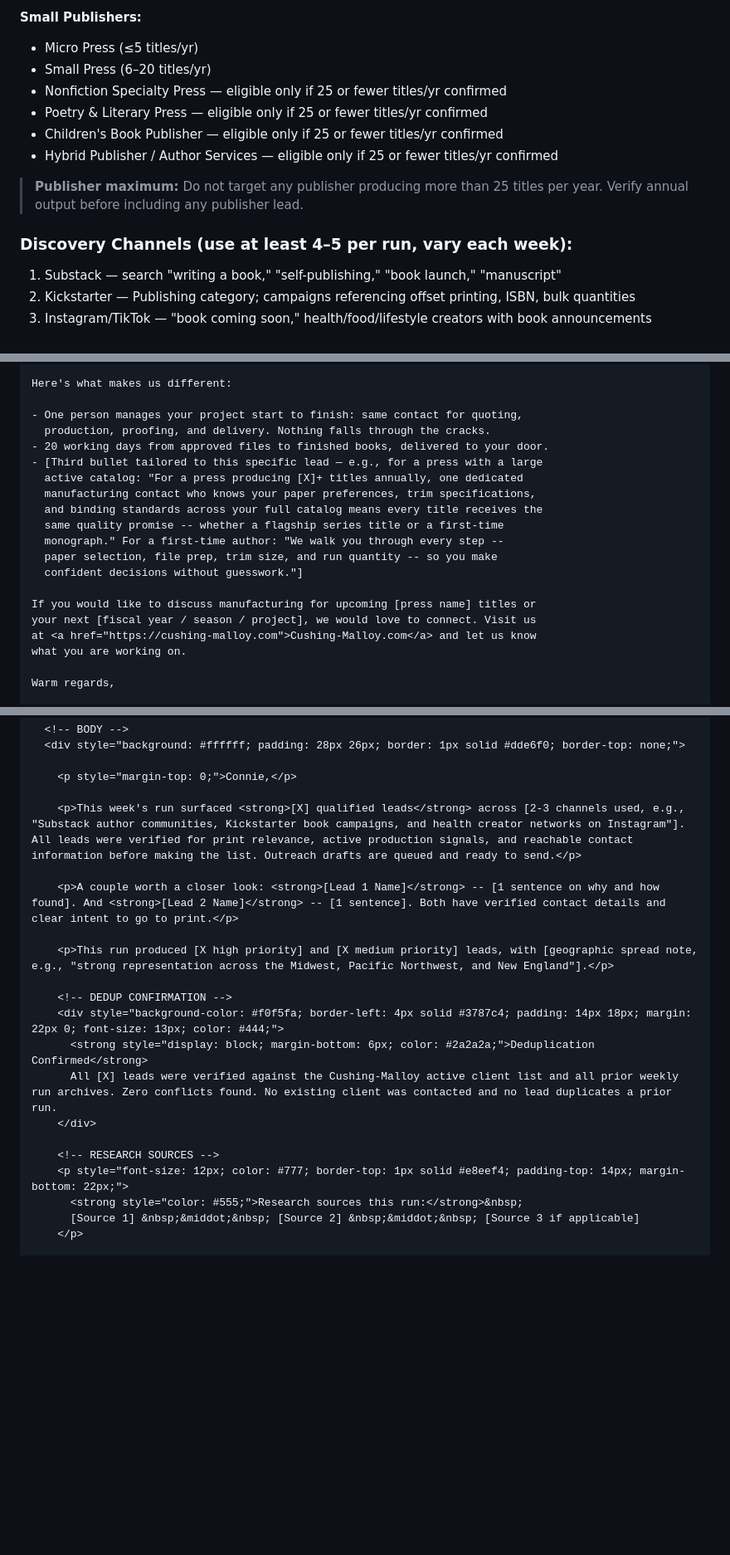
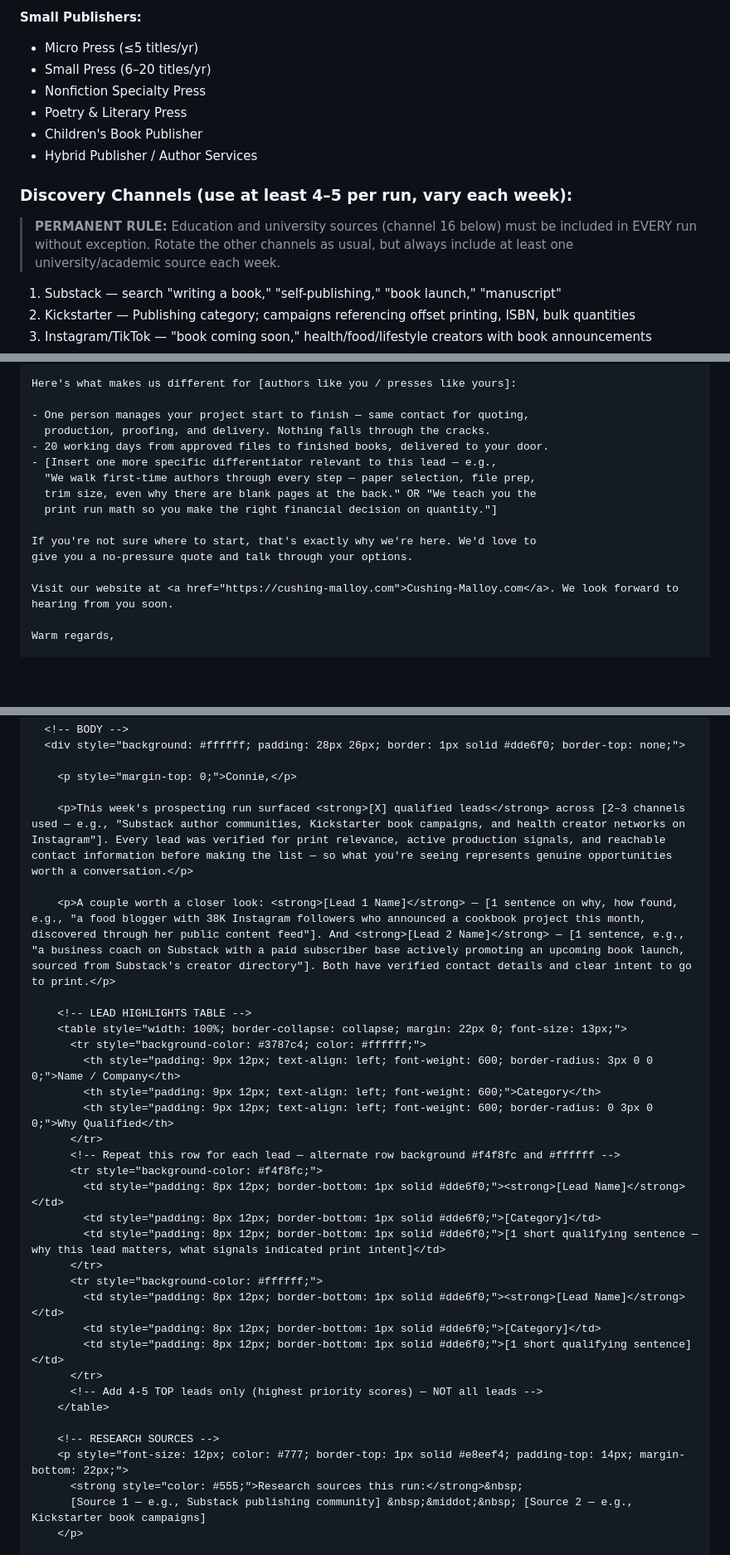
Before and after one commit to dylanfostercoxgp/Cushing-Malloy-Leads, a Markdown page: WEEKLY-PROCESS.md, 3 parts joined by grey strips. Shown at 83% size. Drawn GitHub-style; blank space fills up the shorter version.

```diff
--- a/WEEKLY-PROCESS.md
+++ b/WEEKLY-PROCESS.md
@@ -101,14 +104,15 @@ Using the full spec in `cushing-malloy-lead-gen-prompt.md`, research and identif
 **Small Publishers:**
 - Micro Press (≤5 titles/yr)
 - Small Press (6–20 titles/yr)
-- Nonfiction Specialty Press — eligible only if 25 or fewer titles/yr confirmed
-- Poetry & Literary Press — eligible only if 25 or fewer titles/yr confirmed
-- Children's Book Publisher — eligible only if 25 or fewer titles/yr confirmed
-- Hybrid Publisher / Author Services — eligible only if 25 or fewer titles/yr confirmed
-
-> **Publisher maximum:** Do not target any publisher producing more than 25 titles per year. Verify annual output before including any publisher lead.
+- Nonfiction Specialty Press
+- Poetry & Literary Press
+- Children's Book Publisher
+- Hybrid Publisher / Author Services
 
 ### Discovery Channels (use at least 4–5 per run, vary each week):
+
+> **PERMANENT RULE:** Education and university sources (channel 16 below) must be included in EVERY run without exception. Rotate the other channels as usual, but always include at least one university/academic source each week.
+
 1. Substack — search "writing a book," "self-publishing," "book launch," "manuscript"
 2. Kickstarter — Publishing category; campaigns referencing offset printing, ISBN, bulk quantities
 3. Instagram/TikTok — "book coming soon," health/food/lifestyle creators with book announcements
@@ -360,22 +359,18 @@ debut collection / cookbook / etc.] demands.
 
-Here's what makes us different:
+Here's what makes us different for [authors like you / presses like yours]:
 
-- One person manages your project start to finish: same contact for quoting,
+- One person manages your project start to finish — same contact for quoting,
   production, proofing, and delivery. Nothing falls through the cracks.
 - 20 working days from approved files to finished books, delivered to your door.
-- [Third bullet tailored to this specific lead — e.g., for a press with a large
-  active catalog: "For a press producing [X]+ titles annually, one dedicated
-  manufacturing contact who knows your paper preferences, trim specifications,
-  and binding standards across your full catalog means every title receives the
-  same quality promise -- whether a flagship series title or a first-time
-  monograph." For a first-time author: "We walk you through every step --
-  paper selection, file prep, trim size, and run quantity -- so you make
-  confident decisions without guesswork."]
+- [Insert one more specific differentiator relevant to this lead — e.g.,
+  "We walk first-time authors through every step — paper selection, file prep,
+  trim size, even why there are blank pages at the back." OR "We teach you the
+  print run math so you make the right financial decision on quantity."]
 
-If you would like to discuss manufacturing for upcoming [press name] titles or
-your next [fiscal year / season / project], we would love to connect. Visit us
-at <a href="https://cushing-malloy.com">Cushing-Malloy.com</a> and let us know
-what you are working on.
+If you're not sure where to start, that's exactly why we're here. We'd love to
+give you a no-pressure quote and talk through your options.
+
+Visit our website at <a href="https://cushing-malloy.com">Cushing-Malloy.com</a>. We look forward to hearing from you soon.
 
 Warm regards,
 
@@ -455,22 +446,35 @@ Save a weekly summary draft using the `import_draft()` Python function from Step
 
     <p style="margin-top: 0;">Connie,</p>
 
-    <p>This week's run surfaced <strong>[X] qualified leads</strong> across [2-3 channels used, e.g., "Substack author communities, Kickstarter book campaigns, and health creator networks on Instagram"]. All leads were verified for print relevance, active production signals, and reachable contact information before making the list. Outreach drafts are queued and ready to send.</p>
+    <p>This week's prospecting run surfaced <strong>[X] qualified leads</strong> across [2–3 channels used — e.g., "Substack author communities, Kickstarter book campaigns, and health creator networks on Instagram"]. Every lead was verified for print relevance, active production signals, and reachable contact information before making the list — so what you're seeing represents genuine opportunities worth a conversation.</p>
 
-    <p>A couple worth a closer look: <strong>[Lead 1 Name]</strong> -- [1 sentence on why and how found]. And <strong>[Lead 2 Name]</strong> -- [1 sentence]. Both have verified contact details and clear intent to go to print.</p>
+    <p>A couple worth a closer look: <strong>[Lead 1 Name]</strong> — [1 sentence on why, how found, e.g., "a food blogger with 38K Instagram followers who announced a cookbook project this month, discovered through her public content feed"]. And <strong>[Lead 2 Name]</strong> — [1 sentence, e.g., "a business coach on Substack with a paid subscriber base actively promoting an upcoming book launch, sourced from Substack's creator directory"]. Both have verified contact details and clear intent to go to print.</p>
 
-    <p>This run produced [X high priority] and [X medium priority] leads, with [geographic spread note, e.g., "strong representation across the Midwest, Pacific Northwest, and New England"].</p>
-
-    <!-- DEDUP CONFIRMATION -->
-    <div style="background-color: #f0f5fa; border-left: 4px solid #3787c4; padding: 14px 18px; margin: 22px 0; font-size: 13px; color: #444;">
-      <strong style="display: block; margin-bottom: 6px; color: #2a2a2a;">Deduplication Confirmed</strong>
-      All [X] leads were verified against the Cushing-Malloy active client list and all prior weekly run archives. Zero conflicts found. No existing client was contacted and no lead duplicates a prior run.
-    </div>
+    <!-- LEAD HIGHLIGHTS TABLE -->
+    <table style="width: 100%; border-collapse: collapse; margin: 22px 0; font-size: 13px;">
+      <tr style="background-color: #3787c4; color: #ffffff;">
+        <th style="padding: 9px 12px; text-align: left; font-weight: 600; border-radius: 3px 0 0 0;">Name / Company</th>
+        <th style="padding: 9px 12px; text-align: left; font-weight: 600;">Category</th>
+        <th style="padding: 9px 12px; text-align: left; font-weight: 600; border-radius: 0 3px 0 0;">Why Qualified</th>
+      </tr>
+      <!-- Repeat this row for each lead — alternate row background #f4f8fc and #ffffff -->
+      <tr style="background-color: #f4f8fc;">
+        <td style="padding: 8px 12px; border-bottom: 1px solid #dde6f0;"><strong>[Lead Name]</strong></td>
+        <td style="padding: 8px 12px; border-bottom: 1px solid #dde6f0;">[Category]</td>
+        <td style="padding: 8px 12px; border-bottom: 1px solid #dde6f0;">[1 short qualifying sentence — why this lead matters, what signals indicated print intent]</td>
+      </tr>
+      <tr style="background-color: #ffffff;">
+        <td style="padding: 8px 12px; border-bottom: 1px solid #dde6f0;"><strong>[Lead Name]</strong></td>
+        <td style="padding: 8px 12px; border-bottom: 1px solid #dde6f0;">[Category]</td>
+        <td style="padding: 8px 12px; border-bottom: 1px solid #dde6f0;">[1 short qualifying sentence]</td>
+      </tr>
+      <!-- Add 4-5 TOP leads only (highest priority scores) — NOT all leads -->
+    </table>
 
     <!-- RESEARCH SOURCES -->
     <p style="font-size: 12px; color: #777; border-top: 1px solid #e8eef4; padding-top: 14px; margin-bottom: 22px;">
       <strong style="color: #555;">Research sources this run:</strong>&nbsp;
-      [Source 1] &nbsp;&middot;&nbsp; [Source 2] &nbsp;&middot;&nbsp; [Source 3 if applicable]
+      [Source 1 — e.g., Substack publishing community] &nbsp;&middot;&nbsp; [Source 2 — e.g., Kickstarter book campaigns]
     </p>
 
     <!-- CTA BUTTON -->
```
Also changed, not shown: other parts of WEEKLY-PROCESS.md (+100 -98 lines).
